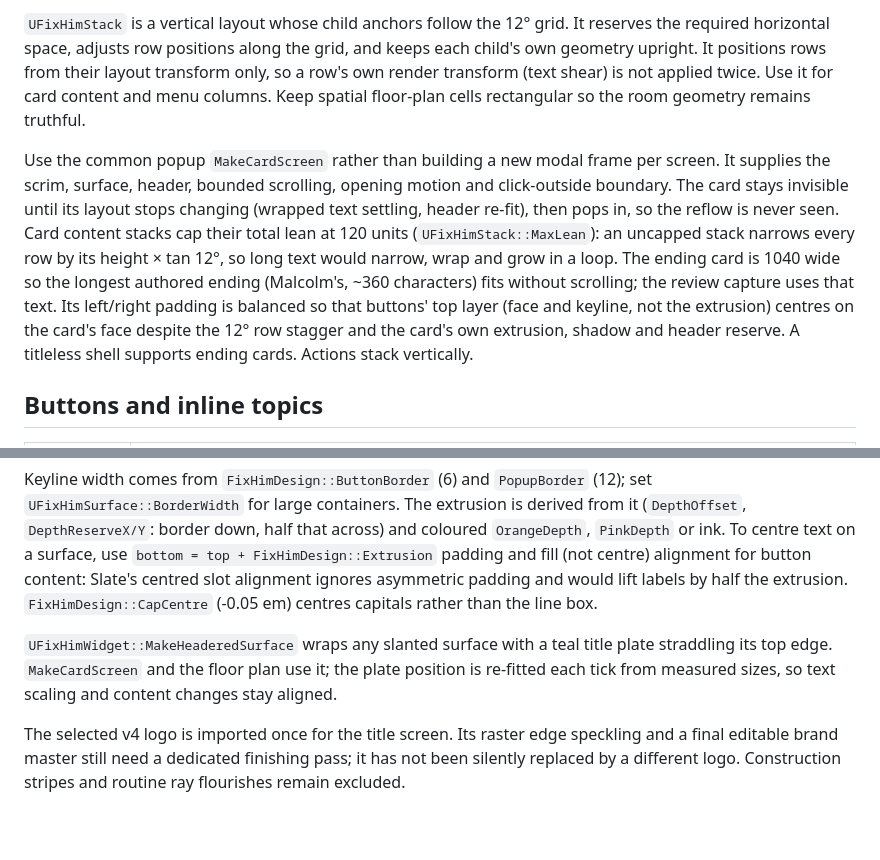
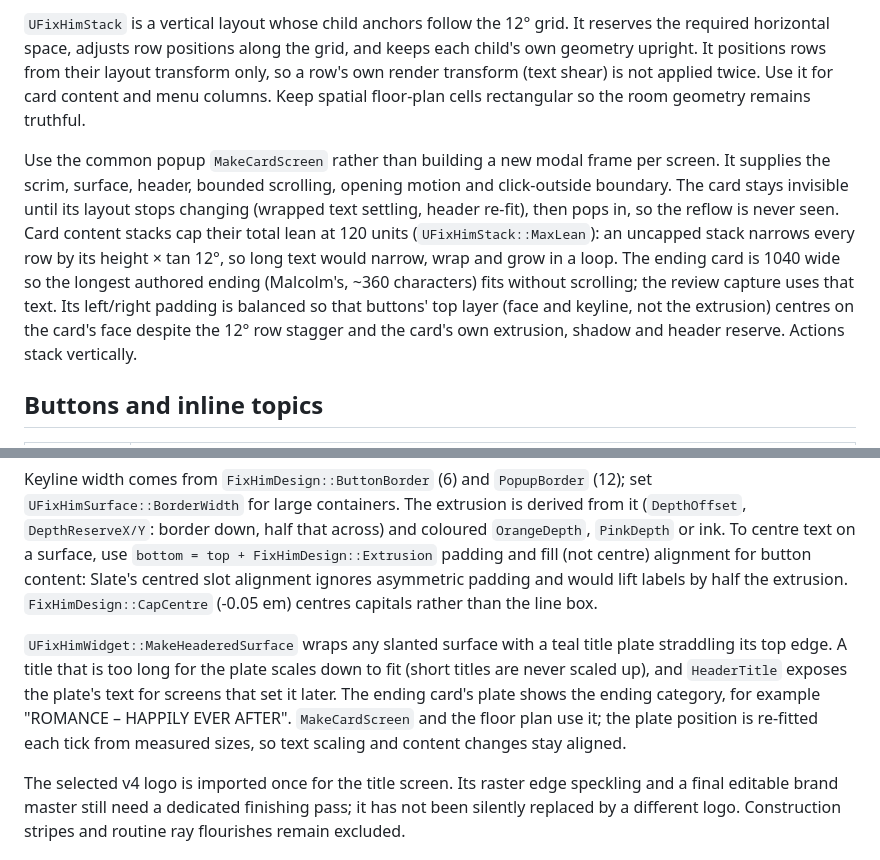
Before and after one commit to sugar3900/AIGameJam2026, a Markdown page: docs/04 Tech/UI Component Library.md, 2 parts joined by grey strips. GitHub-like rendering; blank space fills up the shorter version.

```diff
--- a/docs/04 Tech/UI Component Library.md
+++ b/docs/04 Tech/UI Component Library.md
@@ -27,7 +27,7 @@ The contour is generated at the current allocated size with tessellated rounded
 
 `UFixHimStack` is a vertical layout whose child anchors follow the 12° grid. It reserves the required horizontal space, adjusts row positions along the grid, and keeps each child's own geometry upright. It positions rows from their layout transform only, so a row's own render transform (text shear) is not applied twice. Use it for card content and menu columns. Keep spatial floor-plan cells rectangular so the room geometry remains truthful.
 
-Use the common popup `MakeCardScreen` rather than building a new modal frame per screen. It supplies the scrim, surface, header, bounded scrolling, opening motion and click-outside boundary. The card stays invisible until its layout stops changing (wrapped text settling, header re-fit), then pops in, so the reflow is never seen. Card content stacks cap their total lean at 120 units (`UFixHimStack::MaxLean`): an uncapped stack narrows every row by its height × tan 12°, so long text would narrow, wrap and grow in a loop. The ending card is 1040 wide so the longest authored ending (Malcolm's, ~360 characters) fits without scrolling; the review capture uses that text. Its left/right padding is balanced so that buttons' top layer (face and keyline, not the extrusion) centres on the card's face despite the 12° row stagger and the card's own extrusion, shadow and header reserve. A titleless shell supports ending cards. Actions stack vertically.
+Use the common popup `MakeCardScreen` rather than building a new modal frame per screen. It supplies the scrim, surface, header, bounded scrolling, opening motion and click-outside boundary. The card stays invisible until its layout stops changing (wrapped text settling, header re-fit), then pops in, so the reflow is never seen. Card content stacks cap their total lean at 120 units (`UFixHimStack::MaxLean`): an uncapped stack narrows every row by its height × tan 12°, so long text would narrow, wrap and grow in a loop. The ending card is 1040 wide so the longest authored ending (Malcolm's, ~360 characters) fits without scrolling; the review capture uses that text. Its left/right padding is balanced so that buttons' top layer (face and keyline, not the extrusion) centres on the card's face despite the 12° row stagger and the card's own extrusion, shadow and header reserve. Actions stack vertically.
 
 ## Buttons and inline topics
 
@@ -69,7 +69,7 @@ Dialogue retains its typewriter, clickable topic callbacks and authored choices.
 
 Keyline width comes from `FixHimDesign::ButtonBorder` (6) and `PopupBorder` (12); set `UFixHimSurface::BorderWidth` for large containers. The extrusion is derived from it (`DepthOffset`, `DepthReserveX/Y`: border down, half that across) and coloured `OrangeDepth`, `PinkDepth` or ink. To centre text on a surface, use `bottom = top + FixHimDesign::Extrusion` padding and fill (not centre) alignment for button content: Slate's centred slot alignment ignores asymmetric padding and would lift labels by half the extrusion. `FixHimDesign::CapCentre` (-0.05 em) centres capitals rather than the line box.
 
-`UFixHimWidget::MakeHeaderedSurface` wraps any slanted surface with a teal title plate straddling its top edge. `MakeCardScreen` and the floor plan use it; the plate position is re-fitted each tick from measured sizes, so text scaling and content changes stay aligned.
+`UFixHimWidget::MakeHeaderedSurface` wraps any slanted surface with a teal title plate straddling its top edge. A title that is too long for the plate scales down to fit (short titles are never scaled up), and `HeaderTitle` exposes the plate's text for screens that set it later. The ending card's plate shows the ending category, for example "ROMANCE – HAPPILY EVER AFTER". `MakeCardScreen` and the floor plan use it; the plate position is re-fitted each tick from measured sizes, so text scaling and content changes stay aligned.
 
 The selected v4 logo is imported once for the title screen. Its raster edge speckling and a final editable brand master still need a dedicated finishing pass; it has not been silently replaced by a different logo. Construction stripes and routine ray flourishes remain excluded.
 
```
Also changed, not shown: docs/Attachments/UI Review/14-ending-card-long-label.png (added), docs/Attachments/UI Review/14-ending-card.png, 5 other files.
